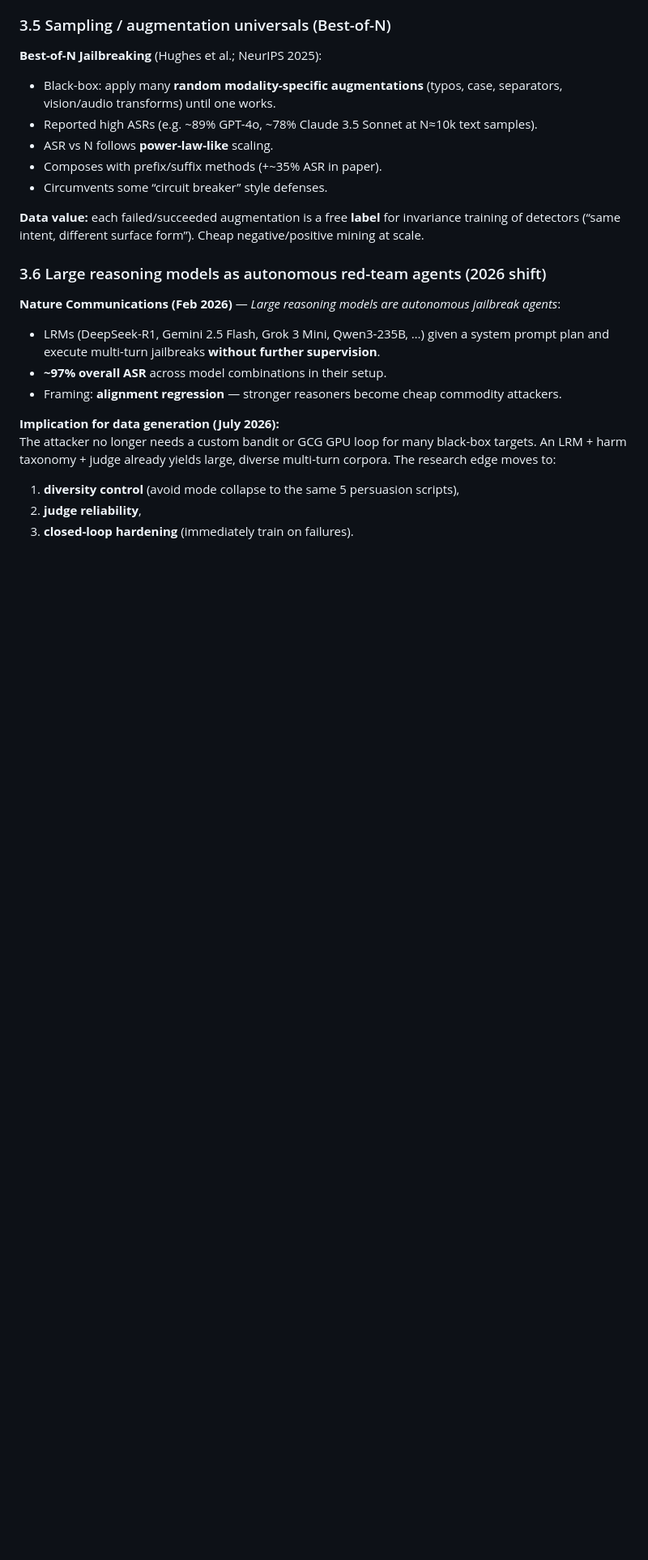
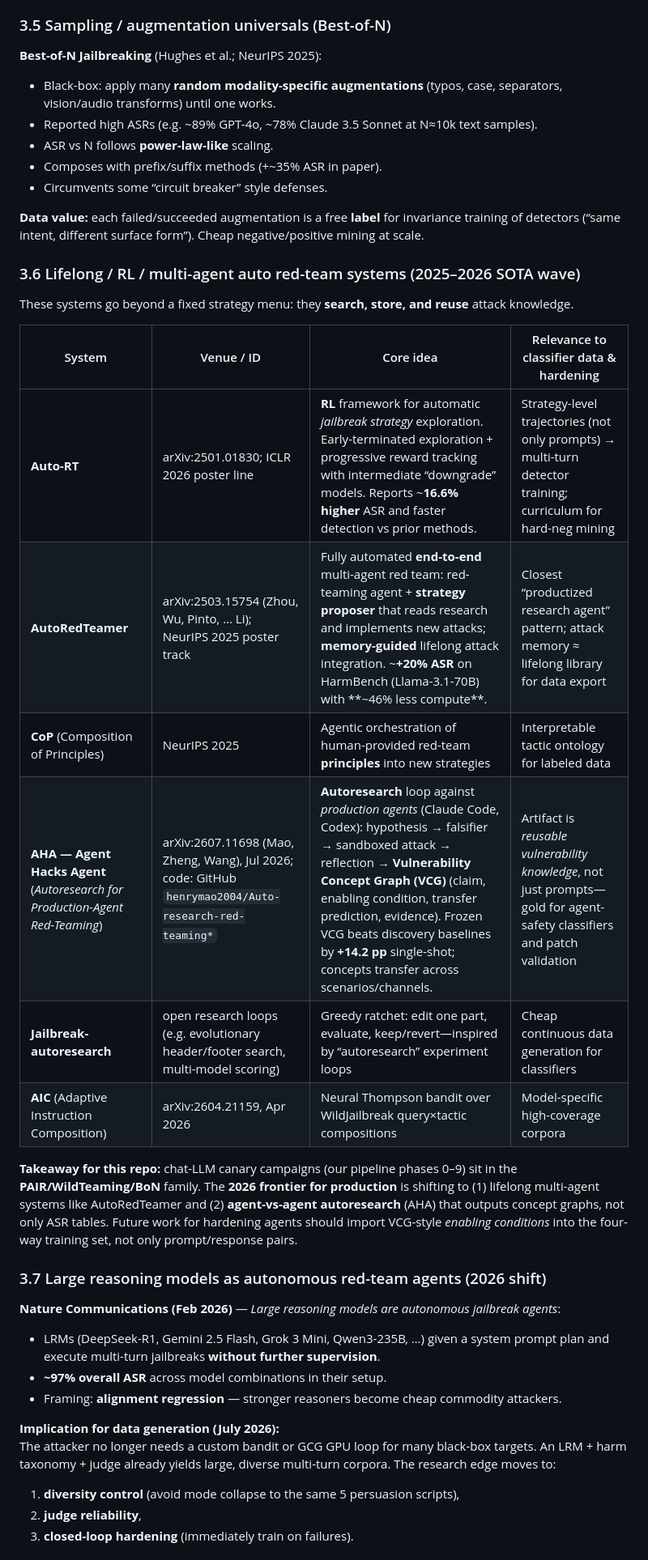
Before and after one commit to dlmastery/autoredteam, a Markdown page: RESEARCH_SURVEY.md, the part around one of its changes. Shown at 81% size. Drawn GitHub-style; blank space fills up the shorter version.

```diff
--- a/RESEARCH_SURVEY.md
+++ b/RESEARCH_SURVEY.md
@@ -146,7 +153,22 @@ SOTA upgrade on WildTeaming for **targeted data generation**:
 
 **Data value:** each failed/succeeded augmentation is a free **label** for invariance training of detectors (“same intent, different surface form”). Cheap negative/positive mining at scale.
 
-### 3.6 Large reasoning models as autonomous red-team agents (2026 shift)
+### 3.6 Lifelong / RL / multi-agent auto red-team systems (2025–2026 SOTA wave)
+
+These systems go beyond a fixed strategy menu: they **search, store, and reuse** attack knowledge.
+
+| System | Venue / ID | Core idea | Relevance to classifier data & hardening |
+|--------|------------|-----------|------------------------------------------|
+| **Auto-RT** | arXiv:2501.01830; ICLR 2026 poster line | **RL** framework for automatic *jailbreak strategy* exploration. Early-terminated exploration + progressive reward tracking with intermediate “downgrade” models. Reports ~**16.6% higher** ASR and faster detection vs prior methods. | Strategy-level trajectories (not only prompts) → multi-turn detector training; curriculum for hard-neg mining |
+| **AutoRedTeamer** | arXiv:2503.15754 (Zhou, Wu, Pinto, … Li); NeurIPS 2025 poster track | Fully automated **end-to-end** multi-agent red team: red-teaming agent + **strategy proposer** that reads research and implements new attacks; **memory-guided** lifelong attack integration. ~**+20% ASR** on HarmBench (Llama-3.1-70B) with **~46% less compute**. | Closest “productized research agent” pattern; attack memory ≈ lifelong library for data export |
+| **CoP** (Composition of Principles) | NeurIPS 2025 | Agentic orchestration of human-provided red-team **principles** into new strategies | Interpretable tactic ontology for labeled data |
+| **AHA — Agent Hacks Agent** (*Autoresearch for Production-Agent Red-Teaming*) | arXiv:2607.11698 (Mao, Zheng, Wang), Jul 2026; code: GitHub `henrymao2004/Auto-research-red-teaming*` | **Autoresearch** loop against *production agents* (Claude Code, Codex): hypothesis → falsifier → sandboxed attack → reflection → **Vulnerability Concept Graph (VCG)** (claim, enabling condition, transfer prediction, evidence). Frozen VCG beats discovery baselines by **+14.2 pp** single-shot; concepts transfer across scenarios/channels. | Artifact is *reusable vulnerability knowledge*, not just prompts—gold for agent-safety classifiers and patch validation |
+| **Jailbreak-autoresearch** | open research loops (e.g. evolutionary header/footer search, multi-model scoring) | Greedy ratchet: edit one part, evaluate, keep/revert—inspired by “autoresearch” experiment loops | Cheap continuous data generation for classifiers |
+| **AIC** (Adaptive Instruction Composition) | arXiv:2604.21159, Apr 2026 | Neural Thompson bandit over WildJailbreak query×tactic compositions | Model-specific high-coverage corpora |
+
+**Takeaway for this repo:** chat-LLM canary campaigns (our pipeline phases 0–9) sit in the **PAIR/WildTeaming/BoN** family. The **2026 frontier for production** is shifting to (1) lifelong multi-agent systems like AutoRedTeamer and (2) **agent-vs-agent autoresearch** (AHA) that outputs concept graphs, not only ASR tables. Future work for hardening agents should import VCG-style *enabling conditions* into the four-way training set, not only prompt/response pairs.
+
+### 3.7 Large reasoning models as autonomous red-team agents (2026 shift)
 
 **Nature Communications (Feb 2026)** — *Large reasoning models are autonomous jailbreak agents*:
 
```
Also changed, not shown: other parts of RESEARCH_SURVEY.md (+18 -4 lines).
